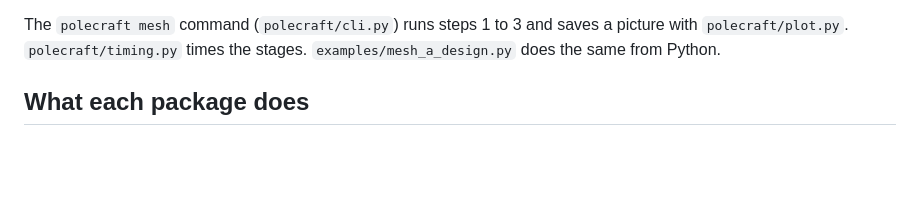
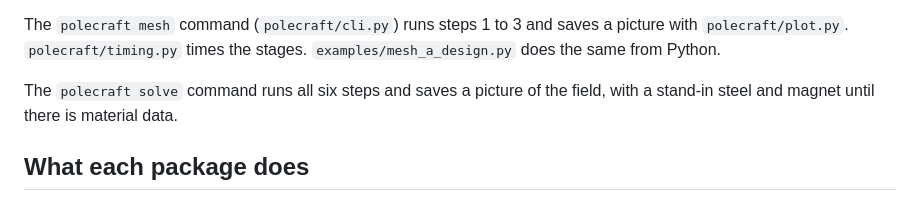
Before and after one commit to pole-craft/pole-craft, a Markdown page: docs/architecture.md, the part around the change. Drawn GitHub-style; blank space fills up the shorter version.

```diff
--- a/docs/architecture.md
+++ b/docs/architecture.md
@@ -69,6 +69,9 @@ results
 The `polecraft mesh` command (`polecraft/cli.py`) runs steps 1 to 3 and
 saves a picture with `polecraft/plot.py`. `polecraft/timing.py` times the
 stages. `examples/mesh_a_design.py` does the same from Python.
+
+The `polecraft solve` command runs all six steps and saves a picture of
+the field, with a stand-in steel and magnet until there is material data.
 
 ## What each package does
 
```
Also changed, not shown: CHANGELOG.md (+8 -0 lines), README.md (+13 -1 lines), docs/images/field_36s42p.png (added), 7 other files.
